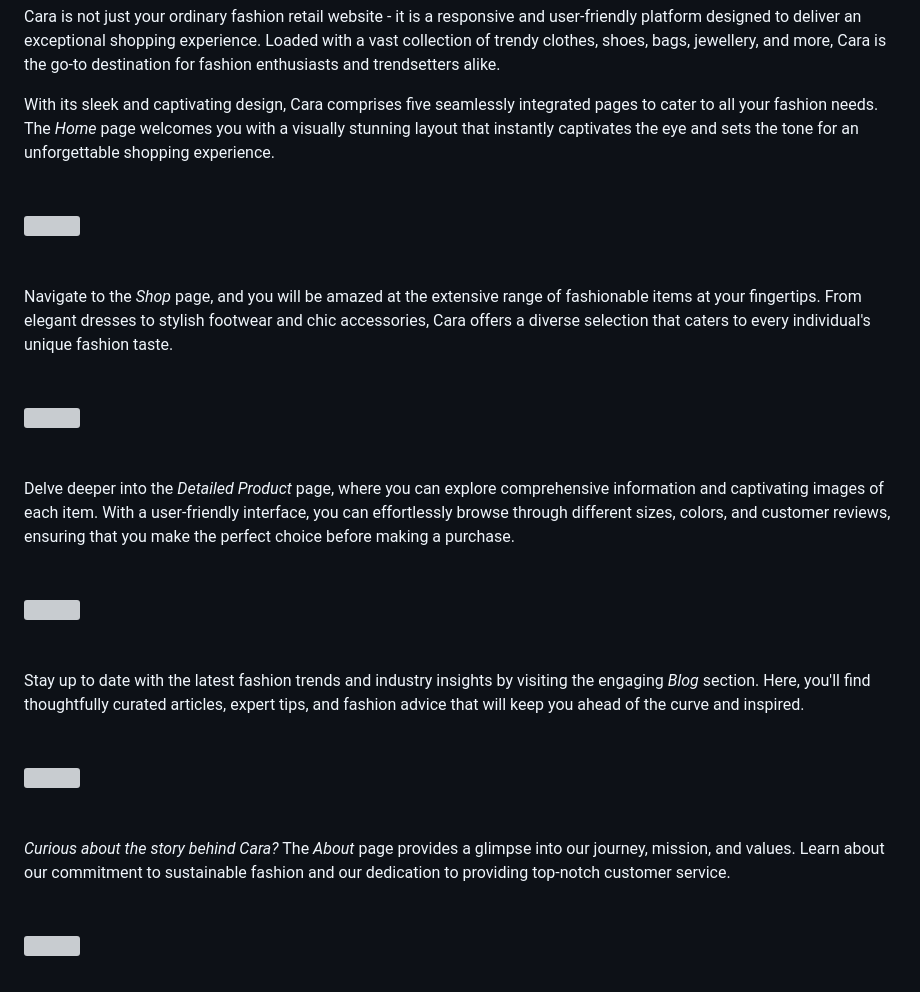
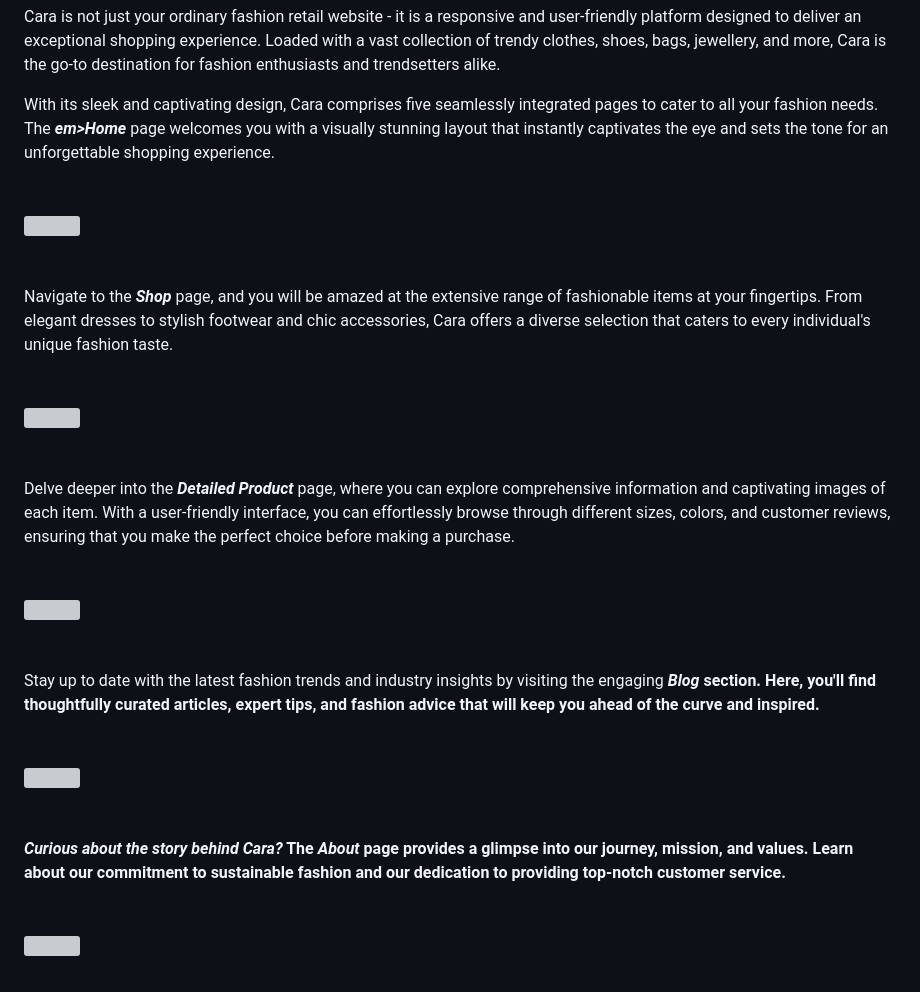
Before and after one commit to CodeByAshuu/Cara-Fashion_Retail_Website, a Markdown page: README.md, the part around the change printed below. Rendered like a GitHub page; grey boxes are pictures that could not be loaded.

```diff
--- a/README.md
+++ b/README.md
@@ -2,7 +2,7 @@ Introducing <b><i>"Cara" - Your Ultimate Fashion Destination!</i></b>
 
 Cara is not just your ordinary fashion retail website - it is a responsive and user-friendly platform designed to deliver an exceptional shopping experience. Loaded with a vast collection of trendy clothes, shoes, bags, jewellery, and more, Cara is the go-to destination for fashion enthusiasts and trendsetters alike.
 
-With its sleek and captivating design, Cara comprises five seamlessly integrated pages to cater to all your fashion needs. The <em>Home</em> page welcomes you with a visually stunning layout that instantly captivates the eye and sets the tone for an unforgettable shopping experience.
+With its sleek and captivating design, Cara comprises five seamlessly integrated pages to cater to all your fashion needs. The <b><em>em>Home</em></b> page welcomes you with a visually stunning layout that instantly captivates the eye and sets the tone for an unforgettable shopping experience.
 <br>
 <br>
 <br>
@@ -10,7 +10,7 @@ With its sleek and captivating design, Cara comprises five seamlessly integrated
 <br>
 <br>
 <br>
-Navigate to the <em>Shop</em> page, and you will be amazed at the extensive range of fashionable items at your fingertips. From elegant dresses to stylish footwear and chic accessories, Cara offers a diverse selection that caters to every individual's unique fashion taste.
+Navigate to the <b><em>Shop</em></b> page, and you will be amazed at the extensive range of fashionable items at your fingertips. From elegant dresses to stylish footwear and chic accessories, Cara offers a diverse selection that caters to every individual's unique fashion taste.
 <br>
 <br>
 <br>
@@ -18,7 +18,7 @@ Navigate to the <em>Shop</em> page, and you will be amazed at the extensive rang
 <br>
 <br>
 <br>
-Delve deeper into the <em>Detailed Product</em> page, where you can explore comprehensive information and captivating images of each item. With a user-friendly interface, you can effortlessly browse through different sizes, colors, and customer reviews, ensuring that you make the perfect choice before making a purchase.
+Delve deeper into the <b><em>Detailed Product</em></b> page, where you can explore comprehensive information and captivating images of each item. With a user-friendly interface, you can effortlessly browse through different sizes, colors, and customer reviews, ensuring that you make the perfect choice before making a purchase.
 <br>
 <br>
 <br>
@@ -26,7 +26,7 @@ Delve deeper into the <em>Detailed Product</em> page, where you can explore comp
 <br>
 <br>
 <br>
-Stay up to date with the latest fashion trends and industry insights by visiting the engaging <em>Blog</em> section. Here, you'll find thoughtfully curated articles, expert tips, and fashion advice that will keep you ahead of the curve and inspired.
+Stay up to date with the latest fashion trends and industry insights by visiting the engaging <b><em>Blog</em><b> section. Here, you'll find thoughtfully curated articles, expert tips, and fashion advice that will keep you ahead of the curve and inspired.
 <br>
 <br>
 <br>
@@ -34,7 +34,7 @@ Stay up to date with the latest fashion trends and industry insights by visiting
 <br>
 <br>
 <br>
-<i>Curious about the story behind Cara?</i> The <em>About</em> page provides a glimpse into our journey, mission, and values. Learn about our commitment to sustainable fashion and our dedication to providing top-notch customer service.
+<i>Curious about the story behind Cara?</i> The <b><em>About</em></b> page provides a glimpse into our journey, mission, and values. Learn about our commitment to sustainable fashion and our dedication to providing top-notch customer service.
 <br>
 <br>
 <br>
```
Also changed, not shown: other parts of README.md (+1 -1 lines).
